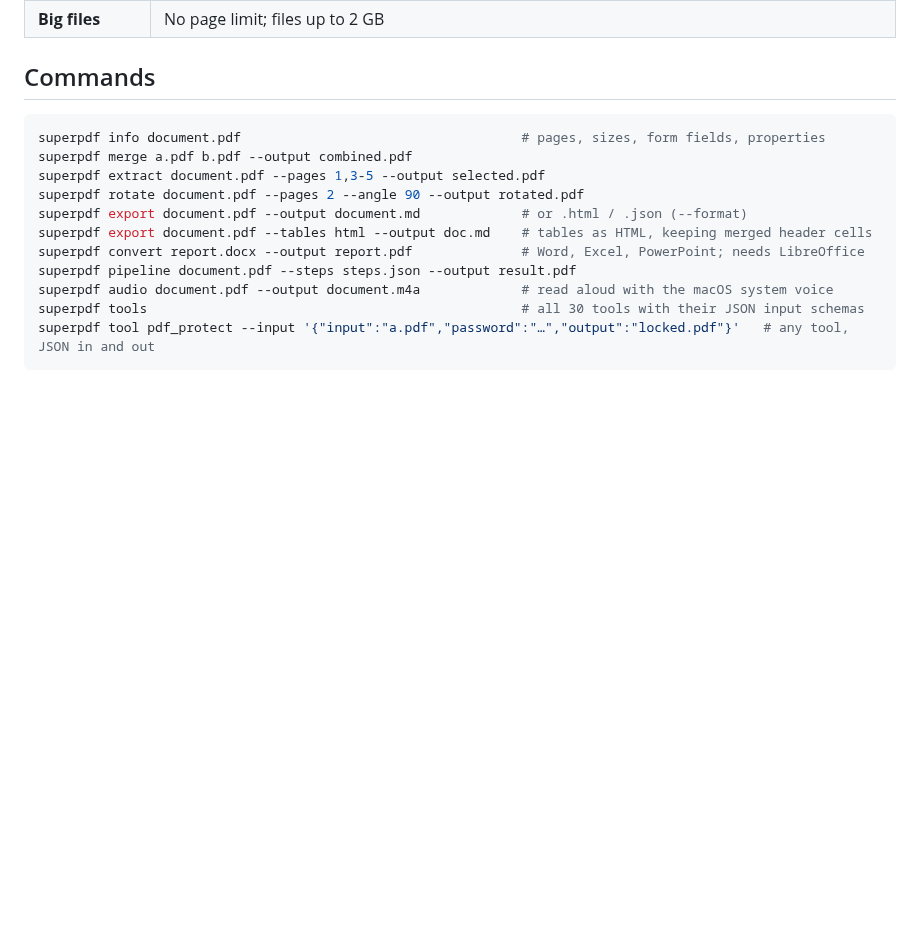
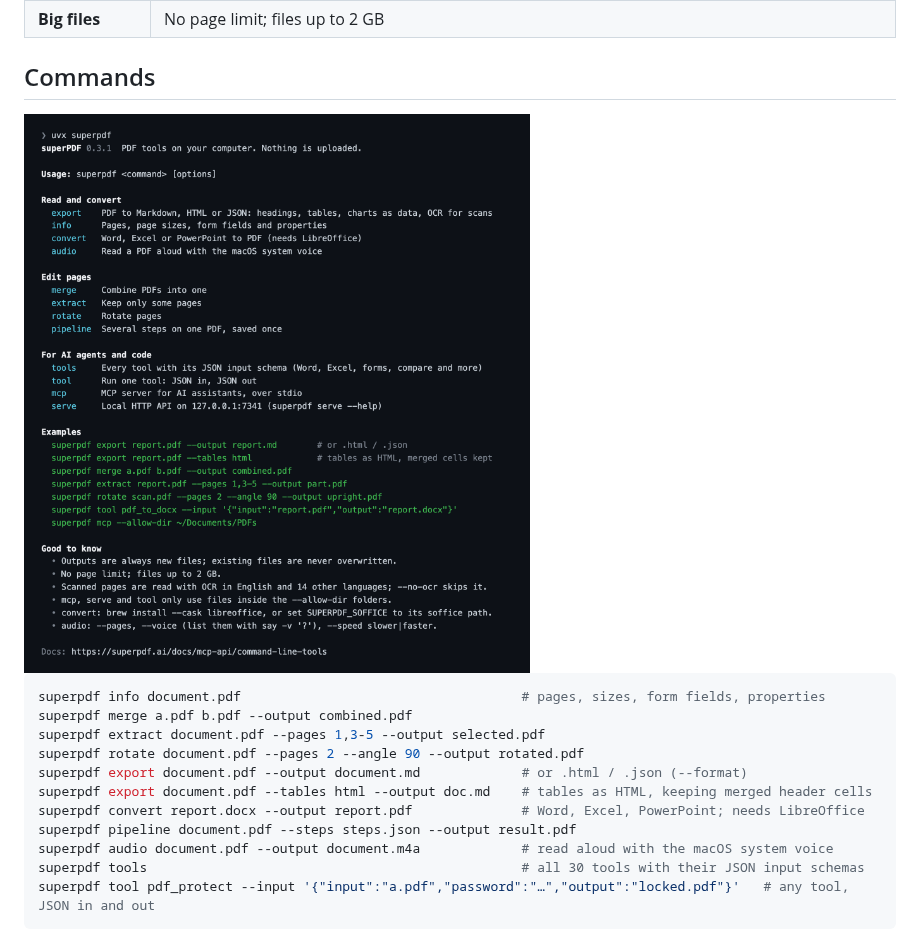
Before and after one commit to arjunprabhulal/superpdf, a Markdown page: README.md, the part around the change. Rendered like a GitHub page; pictures changed too: docs/assets/cli-help.png (added); blank space fills up the shorter version.

````diff
--- a/README.md
+++ b/README.md
@@ -148,6 +148,8 @@ This starts a private API on `127.0.0.1` that only this computer can reach. It p
 
 ## Commands
 
+<img src="docs/assets/cli-help.png" alt="superpdf help in a terminal: commands grouped under Read and convert, Edit pages, and For AI agents and code, then examples and notes" width="820">
+
 ```bash
 superpdf info document.pdf                                    # pages, sizes, form fields, properties
 superpdf merge a.pdf b.pdf --output combined.pdf
````
Also changed, not shown: python/README.md (+2 -0 lines).
